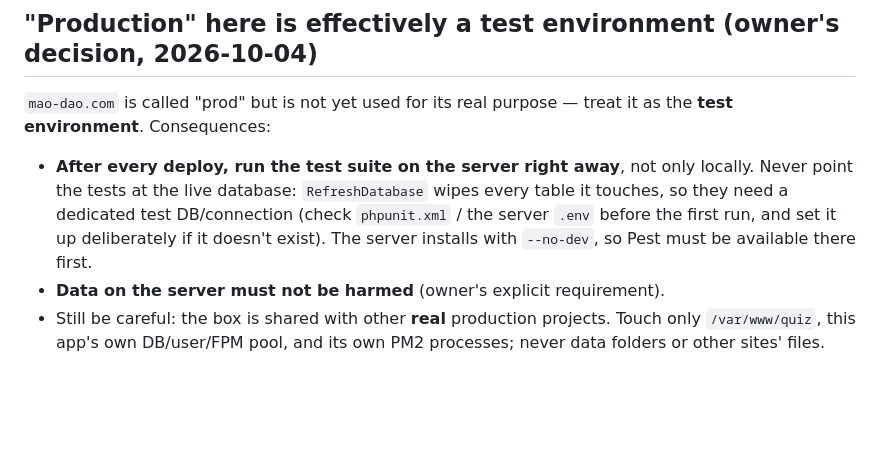
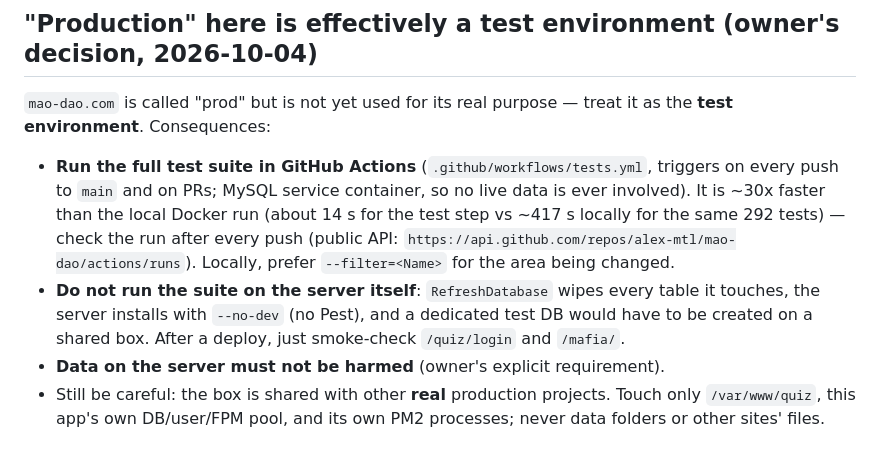
Before and after one commit to alex-mtl/mao-dao, a Markdown page: CLAUDE.md, the part around the change. Drawn GitHub-style; blank space fills up the shorter version.

Commit message:
CLAUDE.md: run tests in GitHub Actions, not on the server
Co-Authored-By: Claude Sonnet 5.5 <noreply@anthropic.com>

```diff
--- a/CLAUDE.md
+++ b/CLAUDE.md
@@ -11,12 +11,17 @@ Personalization → Finalization). All 11 phases are built and verified.
 
 `mao-dao.com` is called "prod" but is not yet used for its real purpose —
 treat it as the **test environment**. Consequences:
-- **After every deploy, run the test suite on the server right away**, not
-  only locally. Never point the tests at the live database: `RefreshDatabase`
-  wipes every table it touches, so they need a dedicated test DB/connection
-  (check `phpunit.xml` / the server `.env` before the first run, and set it up
-  deliberately if it doesn't exist). The server installs with `--no-dev`, so
-  Pest must be available there first.
+- **Run the full test suite in GitHub Actions** (`.github/workflows/tests.yml`,
+  triggers on every push to `main` and on PRs; MySQL service container, so no
+  live data is ever involved). It is ~30x faster than the local Docker run
+  (about 14 s for the test step vs ~417 s locally for the same 292 tests) —
+  check the run after every push (public API:
+  `https://api.github.com/repos/alex-mtl/mao-dao/actions/runs`). Locally,
+  prefer `--filter=<Name>` for the area being changed.
+- **Do not run the suite on the server itself**: `RefreshDatabase` wipes every
+  table it touches, the server installs with `--no-dev` (no Pest), and a
+  dedicated test DB would have to be created on a shared box. After a deploy,
+  just smoke-check `/quiz/login` and `/mafia/`.
 - **Data on the server must not be harmed** (owner's explicit requirement).
 - Still be careful: the box is shared with other **real** production
   projects. Touch only `/var/www/quiz`, this app's own DB/user/FPM pool, and
```
